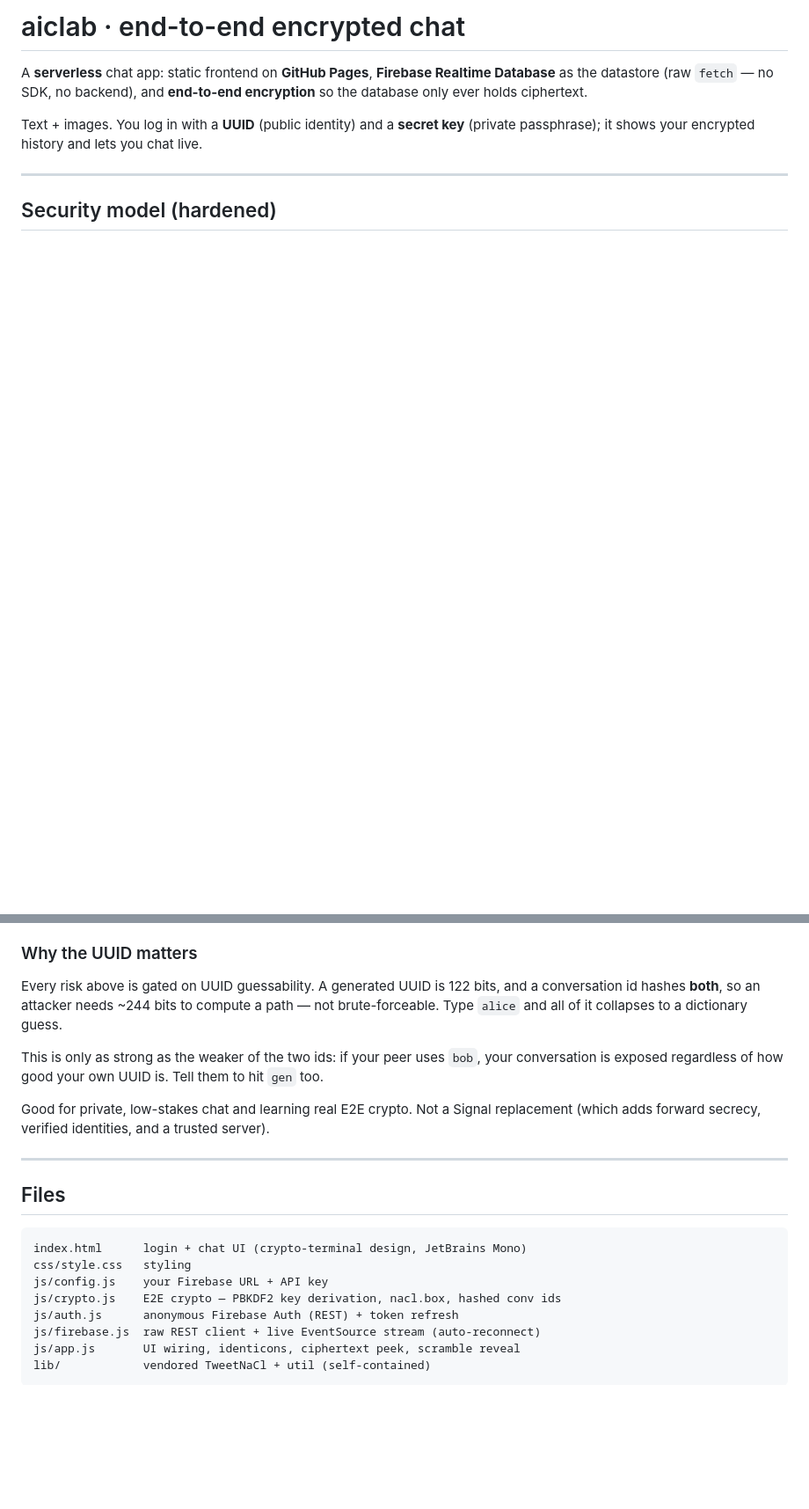
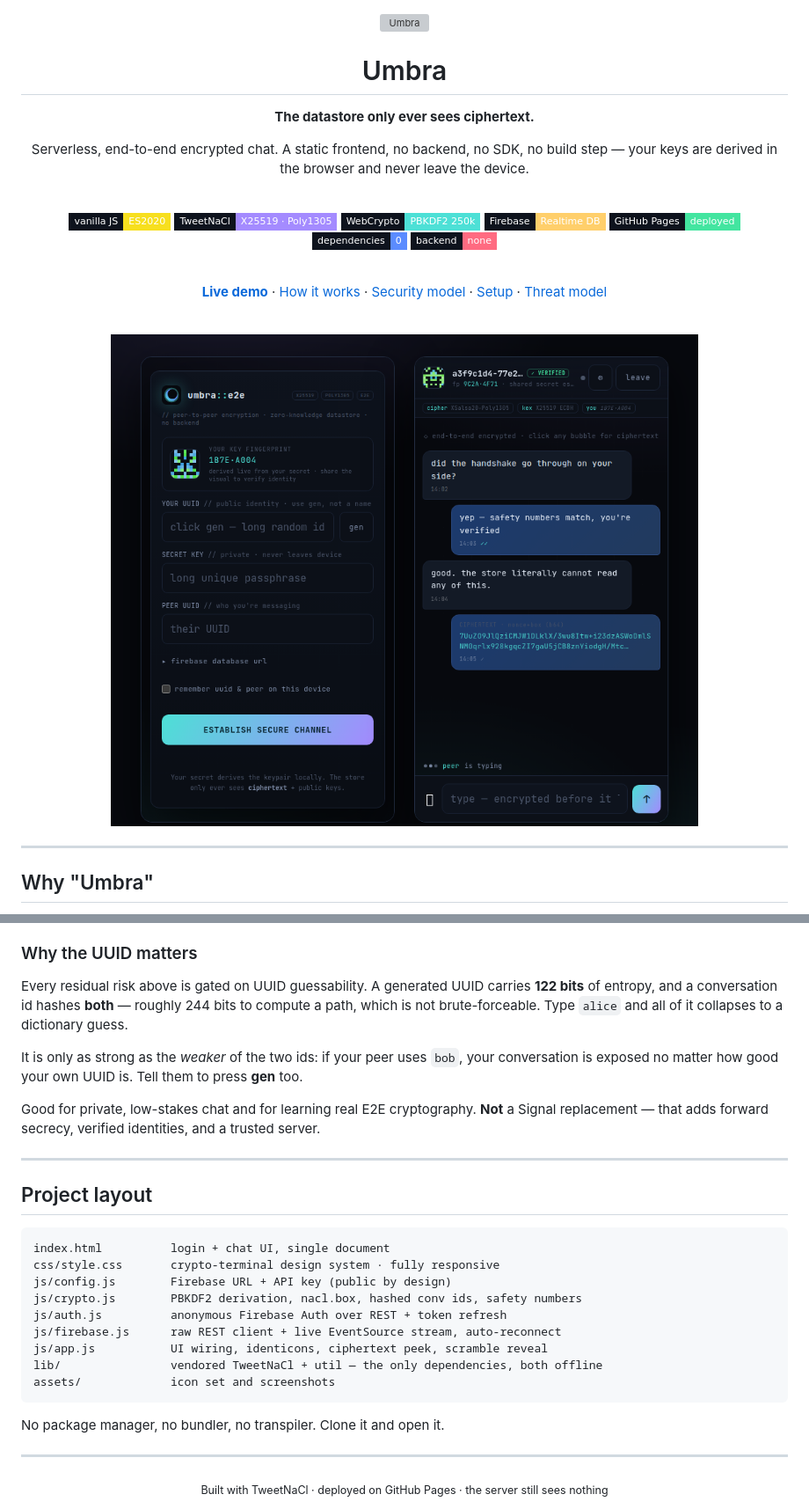
Before and after one commit to kvsovanreach/umbra, a Markdown page: README.md, 2 parts joined by grey strips. Shown at 88% size. GitHub-like rendering; pictures changed too: assets/screenshot.png (added); badges without logos; blank space fills up the shorter version; grey boxes are pictures that could not be loaded.

````diff
--- a/README.md
+++ b/README.md
@@ -1,13 +1,39 @@
-# aiclab · end-to-end encrypted chat
+<div align="center">
 
-A **serverless** chat app: static frontend on **GitHub Pages**, **Firebase Realtime
-Database** as the datastore (raw `fetch` — no SDK, no backend), and **end-to-end
-encryption** so the database only ever holds ciphertext.
+<img src="assets/favicon.svg" width="104" height="104" alt="Umbra" />
 
-Text + images. You log in with a **UUID** (public identity) and a **secret key**
-(private passphrase); it shows your encrypted history and lets you chat live.
+# Umbra
+
+**The datastore only ever sees ciphertext.**
+
+Serverless, end-to-end encrypted chat. A static frontend, no backend, no SDK, no build step —
+your keys are derived in the browser and never leave the device.
+
+<br />
+
+![vanilla JS](https://img.shields.io/badge/vanilla_JS-ES2020-f7df1e?style=flat-square&logo=javascript&logoColor=f7df1e&labelColor=0e131d)
+![TweetNaCl](https://img.shields.io/badge/TweetNaCl-X25519_·_Poly1305-a48bff?style=flat-square&labelColor=0e131d)
+![WebCrypto](https://img.shields.io/badge/WebCrypto-PBKDF2_250k-4de0d6?style=flat-square&labelColor=0e131d)
+![Firebase](https://img.shields.io/badge/Firebase-Realtime_DB-ffcf6b?style=flat-square&logo=firebase&logoColor=ffcf6b&labelColor=0e131d)
+![GitHub Pages](https://img.shields.io/badge/GitHub_Pages-deployed-43e5a0?style=flat-square&logo=githubpages&logoColor=43e5a0&labelColor=0e131d)
+![dependencies](https://img.shields.io/badge/dependencies-0-5b8cff?style=flat-square&labelColor=0e131d)
+![backend](https://img.shields.io/badge/backend-none-ff6b81?style=flat-square&labelColor=0e131d)
+
+<br />
+
+**[Live demo](https://kvsovanreach.github.io/demo-chat/)** ·
+[How it works](#how-it-works) ·
+[Security model](#security-model) ·
+[Setup](#setup) ·
+[Threat model](#what-is-and-isnt-protected)
+
+<br />
+
+<img src="assets/screenshot.png" width="880" alt="Umbra login and chat screens" />
+
+</div>
 
 ---
 
-## Security model (hardened)
+## Why "Umbra"
 
@@ -163,27 +232,36 @@ secure context, which GitHub Pages provides.)
 
 ### Why the UUID matters
 
-Every risk above is gated on UUID guessability. A generated UUID is 122 bits, and a
-conversation id hashes **both**, so an attacker needs ~244 bits to compute a path —
-not brute-forceable. Type `alice` and all of it collapses to a dictionary guess.
+Every residual risk above is gated on UUID guessability. A generated UUID carries **122 bits**
+of entropy, and a conversation id hashes **both** — roughly 244 bits to compute a path, which
+is not brute-forceable. Type `alice` and all of it collapses to a dictionary guess.
 
-This is only as strong as the weaker of the two ids: if your peer uses `bob`, your
-conversation is exposed regardless of how good your own UUID is. Tell them to hit
-`gen` too.
+It is only as strong as the *weaker* of the two ids: if your peer uses `bob`, your conversation
+is exposed no matter how good your own UUID is. Tell them to press **gen** too.
 
-Good for private, low-stakes chat and learning real E2E crypto. Not a Signal
-replacement (which adds forward secrecy, verified identities, and a trusted server).
+Good for private, low-stakes chat and for learning real E2E cryptography. **Not** a Signal
+replacement — that adds forward secrecy, verified identities, and a trusted server.
 
 ---
 
-## Files
+## Project layout
+
 ```
-index.html      login + chat UI (crypto-terminal design, JetBrains Mono)
-css/style.css   styling
-js/config.js    your Firebase URL + API key
-js/crypto.js    E2E crypto — PBKDF2 key derivation, nacl.box, hashed conv ids
-js/auth.js      anonymous Firebase Auth (REST) + token refresh
-js/firebase.js  raw REST client + live EventSource stream (auto-reconnect)
-js/app.js       UI wiring, identicons, ciphertext peek, scramble reveal
-lib/            vendored TweetNaCl + util (self-contained)
+index.html          login + chat UI, single document
+css/style.css       crypto-terminal design system · fully responsive
+js/config.js        Firebase URL + API key (public by design)
+js/crypto.js        PBKDF2 derivation, nacl.box, hashed conv ids, safety numbers
+js/auth.js          anonymous Firebase Auth over REST + token refresh
+js/firebase.js      raw REST client + live EventSource stream, auto-reconnect
+js/app.js           UI wiring, identicons, ciphertext peek, scramble reveal
+lib/                vendored TweetNaCl + util — the only dependencies, both offline
+assets/             icon set and screenshots
 ```
+
+No package manager, no bundler, no transpiler. Clone it and open it.
+
+---
+
+<div align="center">
+<sub>Built with TweetNaCl · deployed on GitHub Pages · the server still sees nothing</sub>
+</div>
````
Also changed, not shown: other parts of README.md (+131 -88 lines), assets/apple-touch-icon.png (added), assets/icon-512.png (added), 7 other files.
